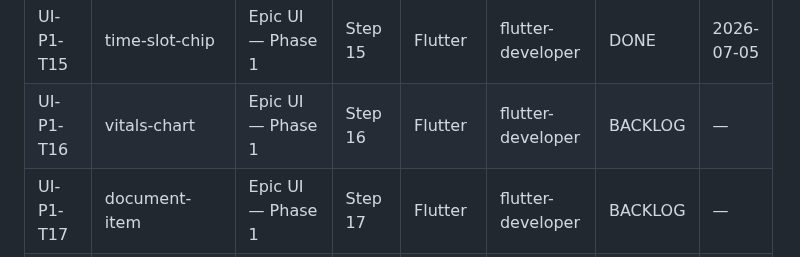
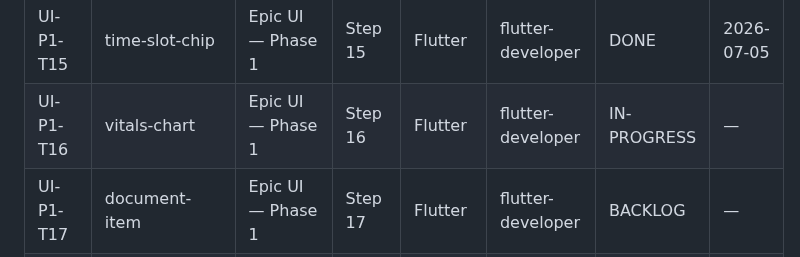
Before and after one commit to zarinjas/heclinicappv2, a Markdown page: memory/project-manager/task-index.md, the part around the change. GitHub-like rendering.

```diff
--- a/memory/project-manager/task-index.md
+++ b/memory/project-manager/task-index.md
@@ -105,7 +105,7 @@ Last Updated: 2026-07-05 (UI Epic Phase 1 tasks created)
 | UI-P1-T13 | transaction-item | Epic UI — Phase 1 | Step 13 | Flutter | flutter-developer | DONE | 2026-07-05 |
 | UI-P1-T14 | branch-card | Epic UI — Phase 1 | Step 14 | Flutter | flutter-developer | DONE | 2026-07-05 |
 | UI-P1-T15 | time-slot-chip | Epic UI — Phase 1 | Step 15 | Flutter | flutter-developer | DONE | 2026-07-05 |
-| UI-P1-T16 | vitals-chart | Epic UI — Phase 1 | Step 16 | Flutter | flutter-developer | BACKLOG | — |
+| UI-P1-T16 | vitals-chart | Epic UI — Phase 1 | Step 16 | Flutter | flutter-developer | IN-PROGRESS | — |
 | UI-P1-T17 | document-item | Epic UI — Phase 1 | Step 17 | Flutter | flutter-developer | BACKLOG | — |
 | UI-P1-T18 | offline-banner | Epic UI — Phase 1 | Step 18 | Flutter | flutter-developer | BACKLOG | — |
 
```
Also changed, not shown: memory/project-manager/context.md (+1 -1 lines), tasks/in-progress/UI-P1-T16-vitals-chart.md (renamed from tasks/backlog/UI-P1-T16-vitals-chart.md, +1 -1 lines).
